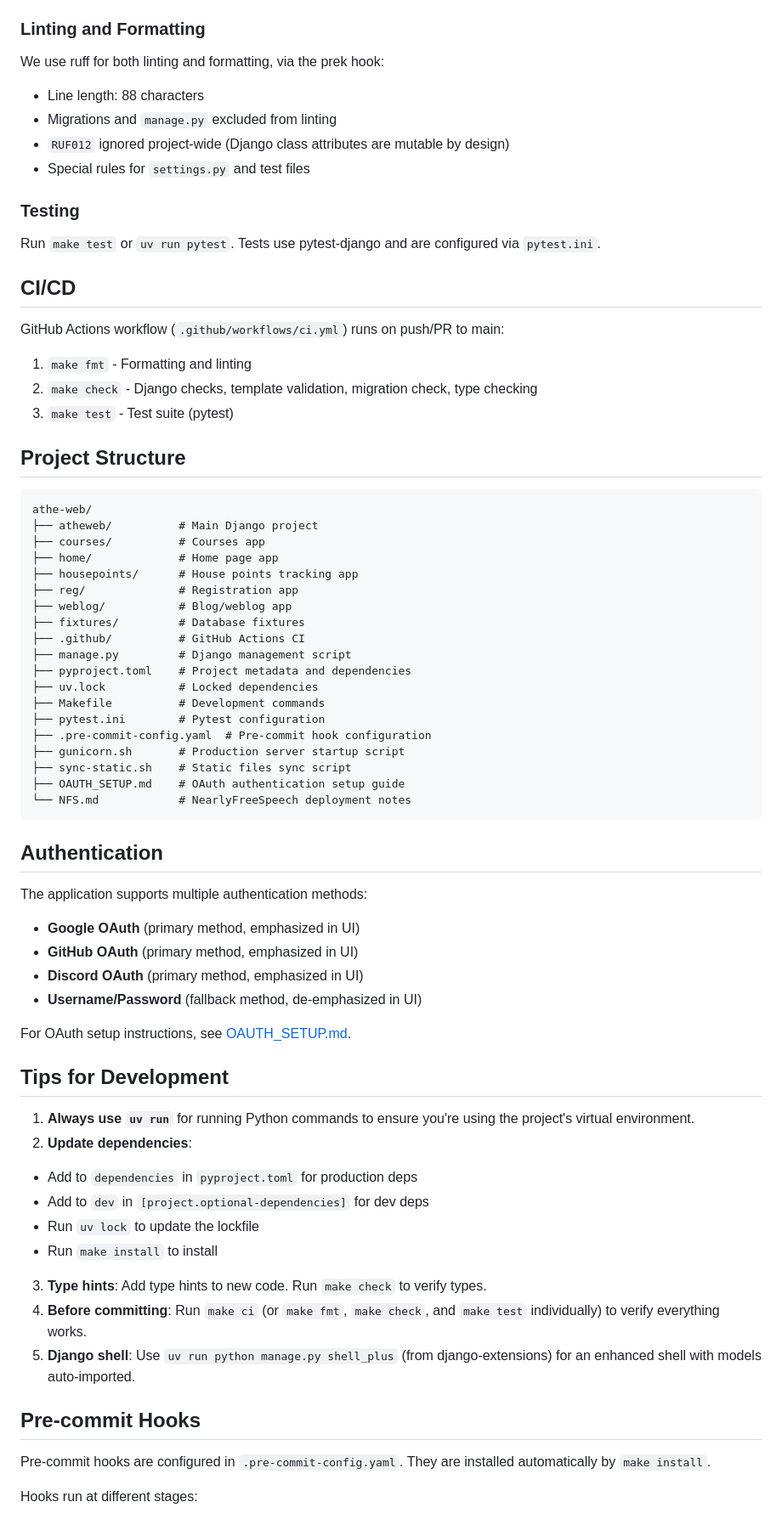
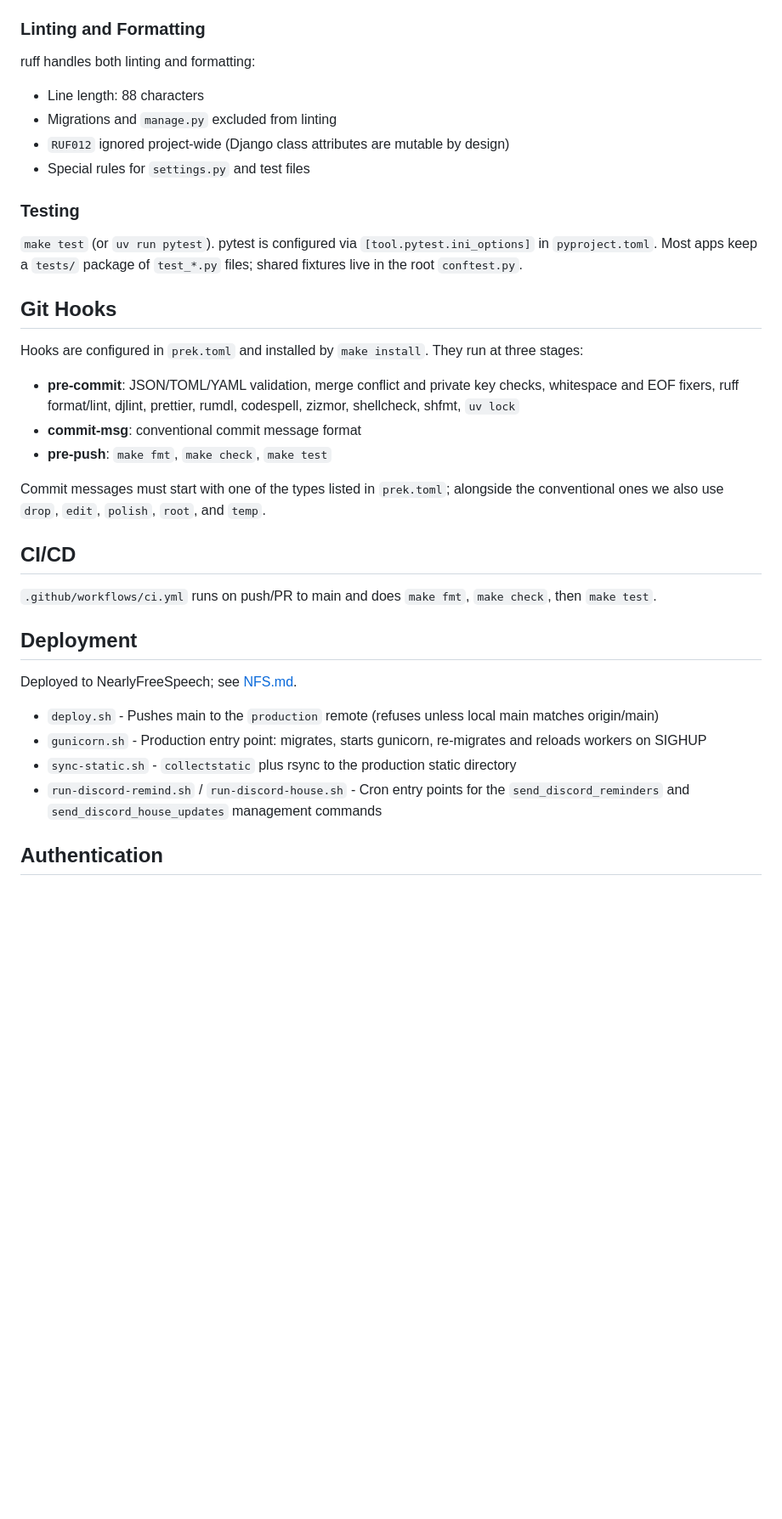
Before and after one commit to vEnhance/athe-web, a Markdown page: CLAUDE.md, the part around one of its changes. Shown at 85% size. Rendered like a GitHub page; blank space fills up the shorter version.

````diff
--- a/CLAUDE.md
+++ b/CLAUDE.md
@@ -73,7 +73,7 @@ We use pyright with basic type checking configured in `pyproject.toml`. Migratio
 
 ### Linting and Formatting
 
-We use ruff for both linting and formatting, via the prek hook:
+ruff handles both linting and formatting:
 
 - Line length: 88 characters
 - Migrations and `manage.py` excluded from linting
@@ -82,68 +82,40 @@ We use ruff for both linting and formatting, via the prek hook:
 
 ### Testing
 
-Run `make test` or `uv run pytest`. Tests use pytest-django and are configured via `pytest.ini`.
+`make test` (or `uv run pytest`). pytest is configured via `[tool.pytest.ini_options]` in
+`pyproject.toml`. Most apps keep a `tests/` package of `test_*.py` files; shared fixtures
+live in the root `conftest.py`.
+
+## Git Hooks
+
+Hooks are configured in `prek.toml` and installed by `make install`. They run at three
+stages:
+
+- **pre-commit**: JSON/TOML/YAML validation, merge conflict and private key checks,
+  whitespace and EOF fixers, ruff format/lint, djlint, prettier, rumdl, codespell, zizmor,
+  shellcheck, shfmt, `uv lock`
+- **commit-msg**: conventional commit message format
+- **pre-push**: `make fmt`, `make check`, `make test`
+
+Commit messages must start with one of the types listed in `prek.toml`; alongside the
+conventional ones we also use `drop`, `edit`, `polish`, `root`, and `temp`.
 
 ## CI/CD
 
-GitHub Actions workflow (`.github/workflows/ci.yml`) runs on push/PR to main:
+`.github/workflows/ci.yml` runs on push/PR to main and does `make fmt`, `make check`, then
+`make test`.
 
-1. `make fmt` - Formatting and linting
-2. `make check` - Django checks, template validation, migration check, type checking
-3. `make test` - Test suite (pytest)
+## Deployment
 
-## Project Structure
+Deployed to NearlyFreeSpeech; see [NFS.md](NFS.md).
 
-```text
-athe-web/
-├── atheweb/          # Main Django project
-├── courses/          # Courses app
-├── home/             # Home page app
-├── housepoints/      # House points tracking app
-├── reg/              # Registration app
-├── weblog/           # Blog/weblog app
-├── fixtures/         # Database fixtures
-├── .github/          # GitHub Actions CI
-├── manage.py         # Django management script
-├── pyproject.toml    # Project metadata and dependencies
-├── uv.lock           # Locked dependencies
-├── Makefile          # Development commands
-├── pytest.ini        # Pytest configuration
-├── .pre-commit-config.yaml  # Pre-commit hook configuration
-├── gunicorn.sh       # Production server startup script
-├── sync-static.sh    # Static files sync script
-├── OAUTH_SETUP.md    # OAuth authentication setup guide
-└── NFS.md            # NearlyFreeSpeech deployment notes
-```
+- `deploy.sh` - Pushes main to the `production` remote (refuses unless local main matches
+  origin/main)
+- `gunicorn.sh` - Production entry point: migrates, starts gunicorn, re-migrates and
+  reloads workers on SIGHUP
+- `sync-static.sh` - `collectstatic` plus rsync to the production static directory
+- `run-discord-remind.sh` / `run-discord-house.sh` - Cron entry points for the
+  `send_discord_reminders` and `send_discord_house_updates` management commands
 
 ## Authentication
 
-The application supports multiple authentication methods:
-
-- **Google OAuth** (primary method, emphasized in UI)
-- **GitHub OAuth** (primary method, emphasized in UI)
-- **Discord OAuth** (primary method, emphasized in UI)
-- **Username/Password** (fallback method, de-emphasized in UI)
-
-For OAuth setup instructions, see [OAUTH_SETUP.md](OAUTH_SETUP.md).
-
-## Tips for Development
-
-1. **Always use `uv run`** for running Python commands to ensure you're using the project's virtual environment.
-2. **Update dependencies**:
-
-- Add to `dependencies` in `pyproject.toml` for production deps
-- Add to `dev` in `[project.optional-dependencies]` for dev deps
-- Run `uv lock` to update the lockfile
-- Run `make install` to install
-
-3. **Type hints**: Add type hints to new code. Run `make check` to verify types.
-4. **Before committing**: Run `make ci` (or `make fmt`, `make check`, and `make test` individually) to verify everything works.
-5. **Django shell**: Use `uv run python manage.py shell_plus` (from django-extensions) for an enhanced shell with models auto-imported.
-
-## Pre-commit Hooks
-
-Pre-commit hooks are configured in `.pre-commit-config.yaml`. They are installed automatically by `make install`.
-
-Hooks run at different stages:
-
````
Also changed, not shown: other parts of CLAUDE.md (+55 -71 lines).
